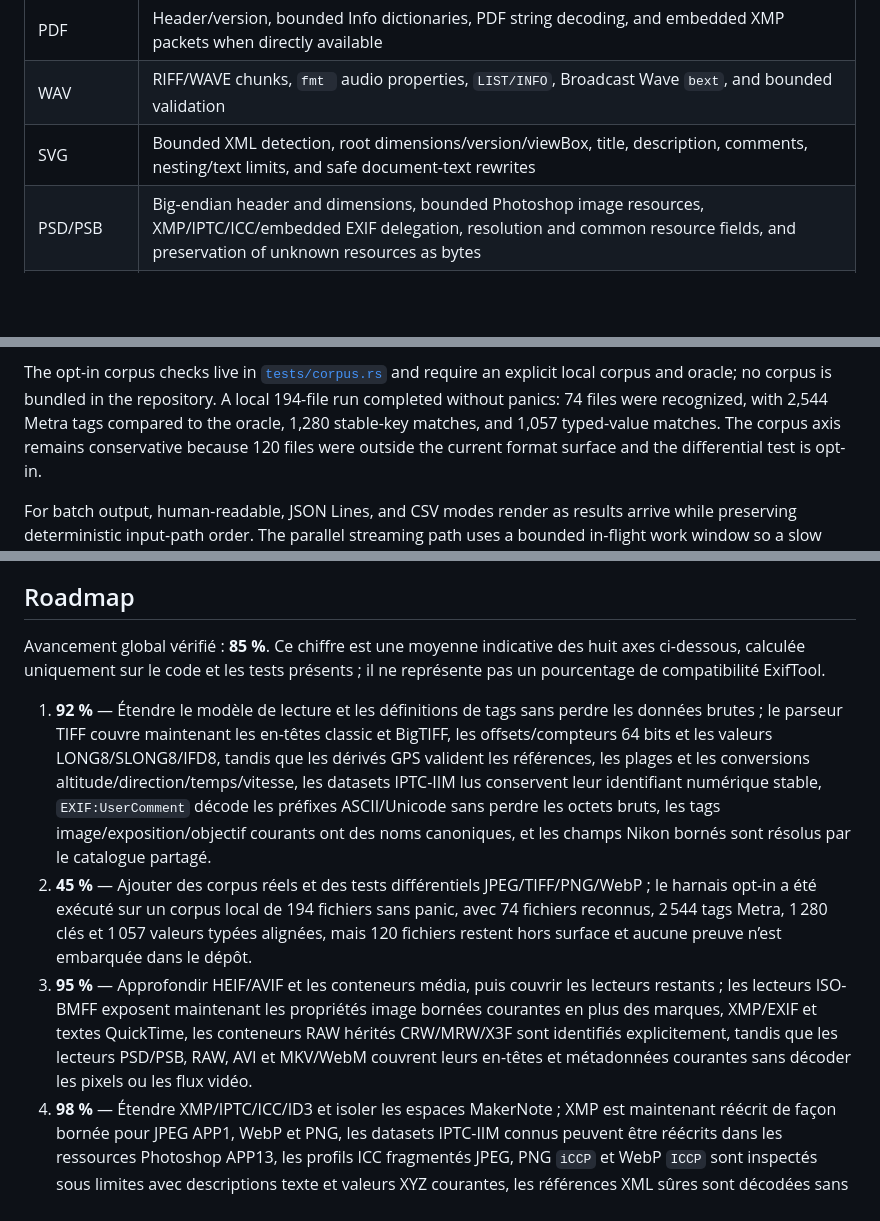
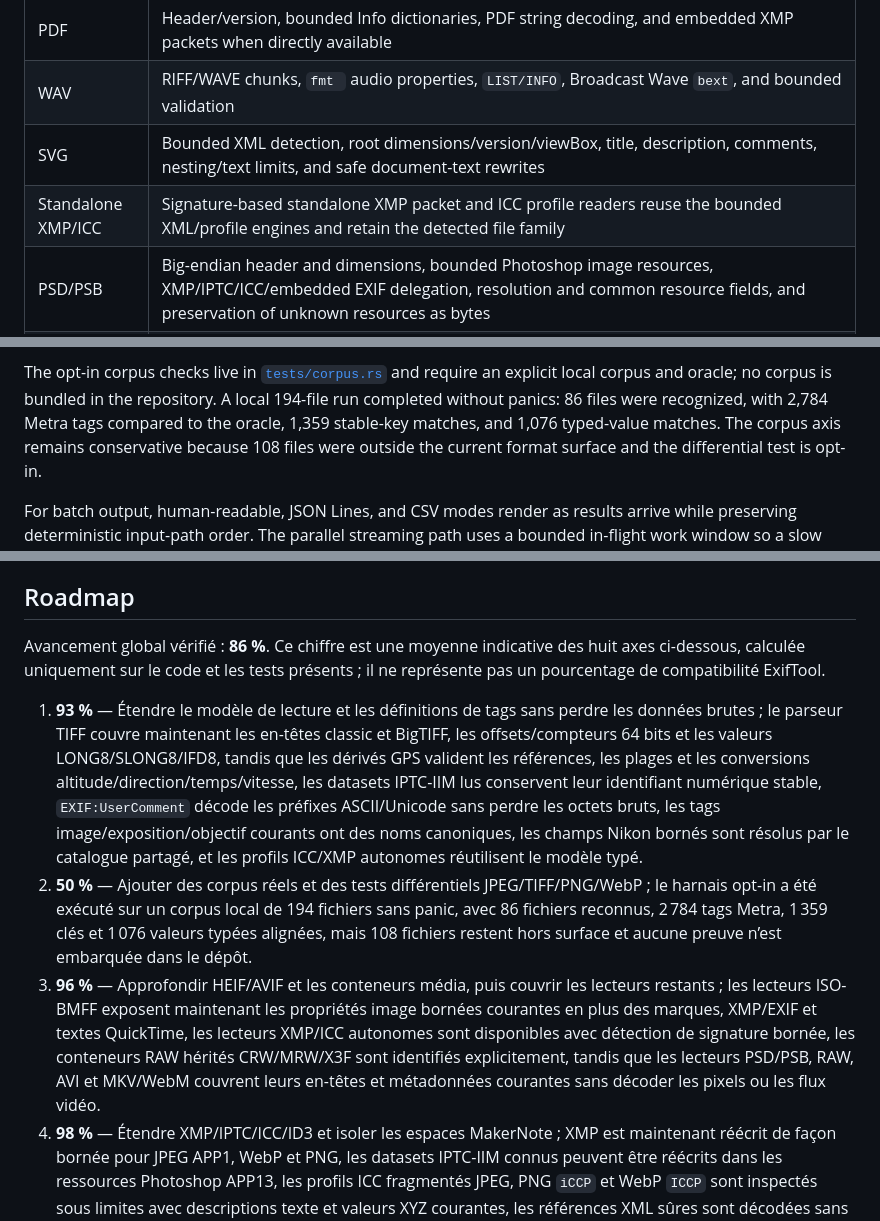
Before and after one commit to OthmaneBlial/Metra, a Markdown page: README.md, 3 parts joined by grey strips. GitHub-like rendering; blank space fills up the shorter version.

Commit message:
docs: record standalone metadata coverage

```diff
--- a/README.md
+++ b/README.md
@@ -37,6 +37,7 @@ Implemented today:
 | PDF | Header/version, bounded Info dictionaries, PDF string decoding, and embedded XMP packets when directly available |
 | WAV | RIFF/WAVE chunks, `fmt ` audio properties, `LIST/INFO`, Broadcast Wave `bext`, and bounded validation |
 | SVG | Bounded XML detection, root dimensions/version/viewBox, title, description, comments, nesting/text limits, and safe document-text rewrites |
+| Standalone XMP/ICC | Signature-based standalone XMP packet and ICC profile readers reuse the bounded XML/profile engines and retain the detected file family |
 | PSD/PSB | Big-endian header and dimensions, bounded Photoshop image resources, XMP/IPTC/ICC/embedded EXIF delegation, resolution and common resource fields, and preservation of unknown resources as bytes |
 | RAW | DNG and TIFF-like CR2/NEF/ARW/ORF/RW2/PEF containers reuse the bounded TIFF/EXIF reader with common DNG tags (version, CFA, levels, matrices, white balance, and camera/lens identity); CR3 reuses ISO-BMFF inspection; RAF, legacy Canon CRW, Minolta MRW, and Sigma X3F containers are identified with explicit partial-decoding warnings |
 | AVI | RIFF/AVI validation, bounded `avih` dimensions and frame timing, and common `LIST/INFO` text fields without decoding video frames |
@@ -218,9 +219,9 @@ not claim complete ExifTool compatibility.
 
 The opt-in corpus checks live in [`tests/corpus.rs`](tests/corpus.rs) and require
 an explicit local corpus and oracle; no corpus is bundled in the repository. A
-local 194-file run completed without panics: 74 files were recognized, with
-2,544 Metra tags compared to the oracle, 1,280 stable-key matches, and 1,057
-typed-value matches. The corpus axis remains conservative because 120 files
+local 194-file run completed without panics: 86 files were recognized, with
+2,784 Metra tags compared to the oracle, 1,359 stable-key matches, and 1,076
+typed-value matches. The corpus axis remains conservative because 108 files
 were outside the current format surface and the differential test is opt-in.
 
 For batch output, human-readable, JSON Lines, and CSV modes render as results
@@ -251,13 +252,13 @@ test Metra and benchmark numbers remain machine-specific.
 
 ## Roadmap
 
-Avancement global vérifié : **85 %**. Ce chiffre est une moyenne indicative des
+Avancement global vérifié : **86 %**. Ce chiffre est une moyenne indicative des
 huit axes ci-dessous, calculée uniquement sur le code et les tests présents ; il
 ne représente pas un pourcentage de compatibilité ExifTool.
 
-1. **92 %** — Étendre le modèle de lecture et les définitions de tags sans perdre les données brutes ; le parseur TIFF couvre maintenant les en-têtes classic et BigTIFF, les offsets/compteurs 64 bits et les valeurs LONG8/SLONG8/IFD8, tandis que les dérivés GPS valident les références, les plages et les conversions altitude/direction/temps/vitesse, les datasets IPTC-IIM lus conservent leur identifiant numérique stable, `EXIF:UserComment` décode les préfixes ASCII/Unicode sans perdre les octets bruts, les tags image/exposition/objectif courants ont des noms canoniques, et les champs Nikon bornés sont résolus par le catalogue partagé.
-2. **45 %** — Ajouter des corpus réels et des tests différentiels JPEG/TIFF/PNG/WebP ; le harnais opt-in a été exécuté sur un corpus local de 194 fichiers sans panic, avec 74 fichiers reconnus, 2 544 tags Metra, 1 280 clés et 1 057 valeurs typées alignées, mais 120 fichiers restent hors surface et aucune preuve n’est embarquée dans le dépôt.
-3. **95 %** — Approfondir HEIF/AVIF et les conteneurs média, puis couvrir les lecteurs restants ; les lecteurs ISO-BMFF exposent maintenant les propriétés image bornées courantes en plus des marques, XMP/EXIF et textes QuickTime, les conteneurs RAW hérités CRW/MRW/X3F sont identifiés explicitement, tandis que les lecteurs PSD/PSB, RAW, AVI et MKV/WebM couvrent leurs en-têtes et métadonnées courantes sans décoder les pixels ou les flux vidéo.
+1. **93 %** — Étendre le modèle de lecture et les définitions de tags sans perdre les données brutes ; le parseur TIFF couvre maintenant les en-têtes classic et BigTIFF, les offsets/compteurs 64 bits et les valeurs LONG8/SLONG8/IFD8, tandis que les dérivés GPS valident les références, les plages et les conversions altitude/direction/temps/vitesse, les datasets IPTC-IIM lus conservent leur identifiant numérique stable, `EXIF:UserComment` décode les préfixes ASCII/Unicode sans perdre les octets bruts, les tags image/exposition/objectif courants ont des noms canoniques, les champs Nikon bornés sont résolus par le catalogue partagé, et les profils ICC/XMP autonomes réutilisent le modèle typé.
+2. **50 %** — Ajouter des corpus réels et des tests différentiels JPEG/TIFF/PNG/WebP ; le harnais opt-in a été exécuté sur un corpus local de 194 fichiers sans panic, avec 86 fichiers reconnus, 2 784 tags Metra, 1 359 clés et 1 076 valeurs typées alignées, mais 108 fichiers restent hors surface et aucune preuve n’est embarquée dans le dépôt.
+3. **96 %** — Approfondir HEIF/AVIF et les conteneurs média, puis couvrir les lecteurs restants ; les lecteurs ISO-BMFF exposent maintenant les propriétés image bornées courantes en plus des marques, XMP/EXIF et textes QuickTime, les lecteurs XMP/ICC autonomes sont disponibles avec détection de signature bornée, les conteneurs RAW hérités CRW/MRW/X3F sont identifiés explicitement, tandis que les lecteurs PSD/PSB, RAW, AVI et MKV/WebM couvrent leurs en-têtes et métadonnées courantes sans décoder les pixels ou les flux vidéo.
 4. **98 %** — Étendre XMP/IPTC/ICC/ID3 et isoler les espaces MakerNote ; XMP est maintenant réécrit de façon bornée pour JPEG APP1, WebP et PNG, les datasets IPTC-IIM connus peuvent être réécrits dans les ressources Photoshop APP13, les profils ICC fragmentés JPEG, PNG `iCCP` et WebP `ICCP` sont inspectés sous limites avec descriptions texte et valeurs XYZ courantes, les références XML sûres sont décodées sans entités personnalisées, les textes PNG compressés sont déployés sous budget, les champs texte/commentaires ID3v2 courants restent sous limites explicites, et les conteneurs MakerNote courants sont identifiés ; des IFD Nikon Type 2 et Canon bornés exposent maintenant leurs champs connus et conservent les valeurs inconnues décodables, avec offsets de source absolus testés.
 5. **72 %** — Concevoir l’écriture read-modify-write avec validation et remplacement atomique ; dix writers bornés couvrent maintenant JPEG, TIFF/BigTIFF, PNG, GIF, WebP, SVG, WAV, FLAC, ID3v2 et les champs texte ISO-BMFF existants, et les budgets metadata/valeur sont configurables depuis le CLI.
 6. **97 %** — Ajouter `set`/`delete`/`copy` et comparer après les tests round-trip ; les opérations couvrent maintenant JPEG `Comment`/`XMP` et datasets IPTC-IIM connus, PNG `tEXt`/`XMP`, GIF `Comment`, WebP `XMP`, SVG `Title`/`Description`/`Comment`, WAV `LIST/INFO`, FLAC Vorbis Comments, ID3v2 texte/commentaire, les champs texte ISO-BMFF existants et la copie de champs ASCII TIFF existants via API et CLI, avec comparaison déterministe des valeurs.
```
Also changed, not shown: CHANGELOG.md (+2 -0 lines).
